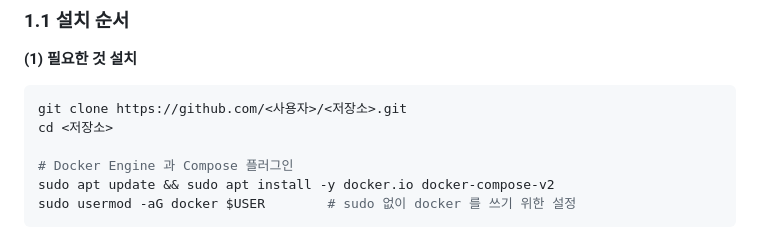
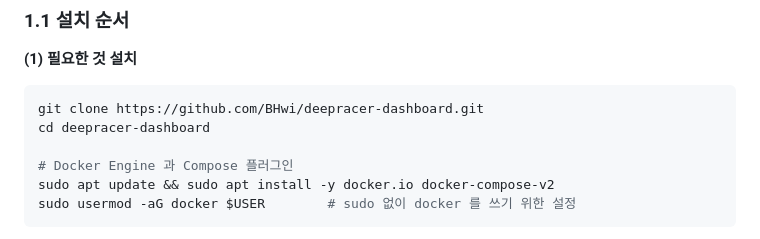
Before and after one commit to BHwi/deepracer-dashboard, a Markdown page: README.md, the part around the change. Rendered like a GitHub page.

````diff
--- a/README.md
+++ b/README.md
@@ -36,8 +36,8 @@ Linux(Ubuntu 22.04 이상 권장)와 Windows(WSL2)에서 설치합니다. 순서
 **(1) 필요한 것 설치**
 
 ```bash
-git clone https://github.com/<사용자>/<저장소>.git
-cd <저장소>
+git clone https://github.com/BHwi/deepracer-dashboard.git
+cd deepracer-dashboard
 
 # Docker Engine 과 Compose 플러그인
 sudo apt update && sudo apt install -y docker.io docker-compose-v2
````
